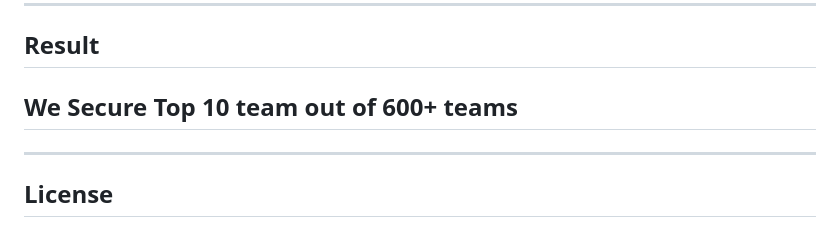
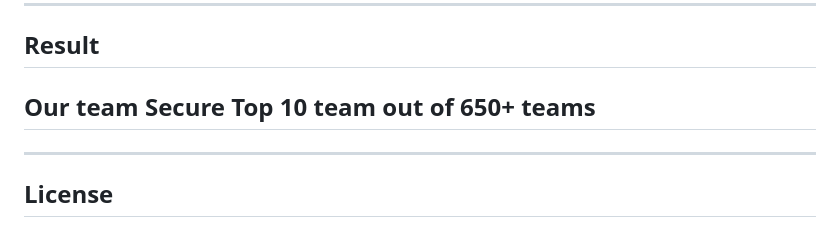
Before and after one commit to MithunKumarRajak/KLH-Hackathon, a Markdown page: README.md, the part around the change. Rendered like a GitHub page.

Commit message:
Update team ranking from 600 to 650 teams

```diff
--- a/README.md
+++ b/README.md
@@ -170,7 +170,7 @@ render.yaml                     # Render deployment config
 
 ## Result
 
-## We Secure Top 10 team out of 600+ teams
+## Our team Secure Top 10 team out of 650+ teams
 
 ---
 
```
